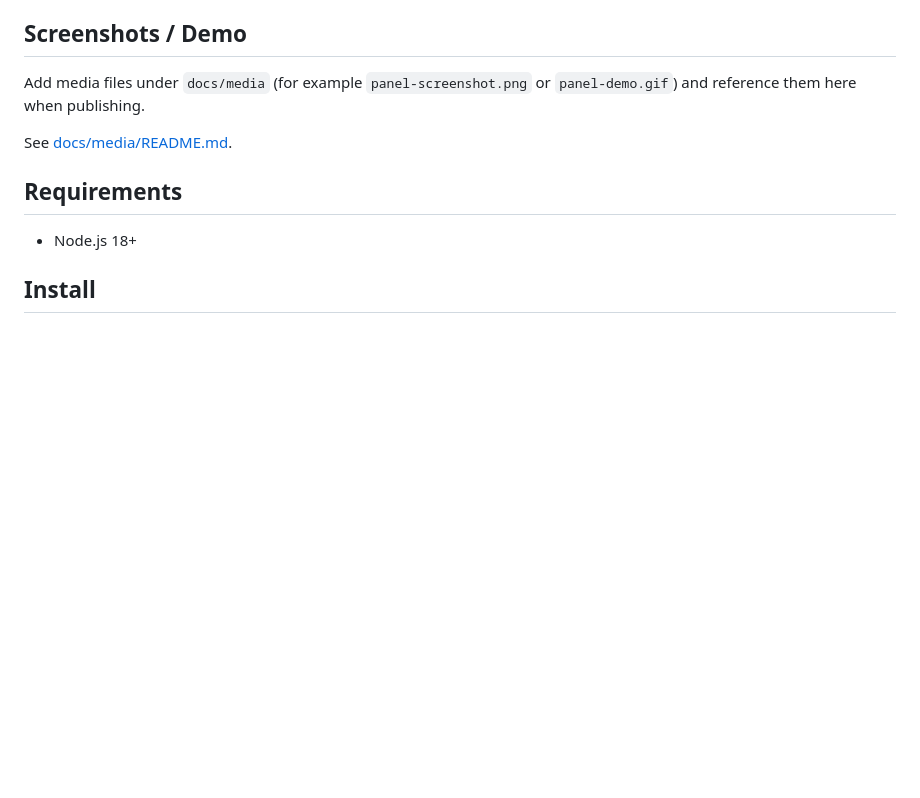
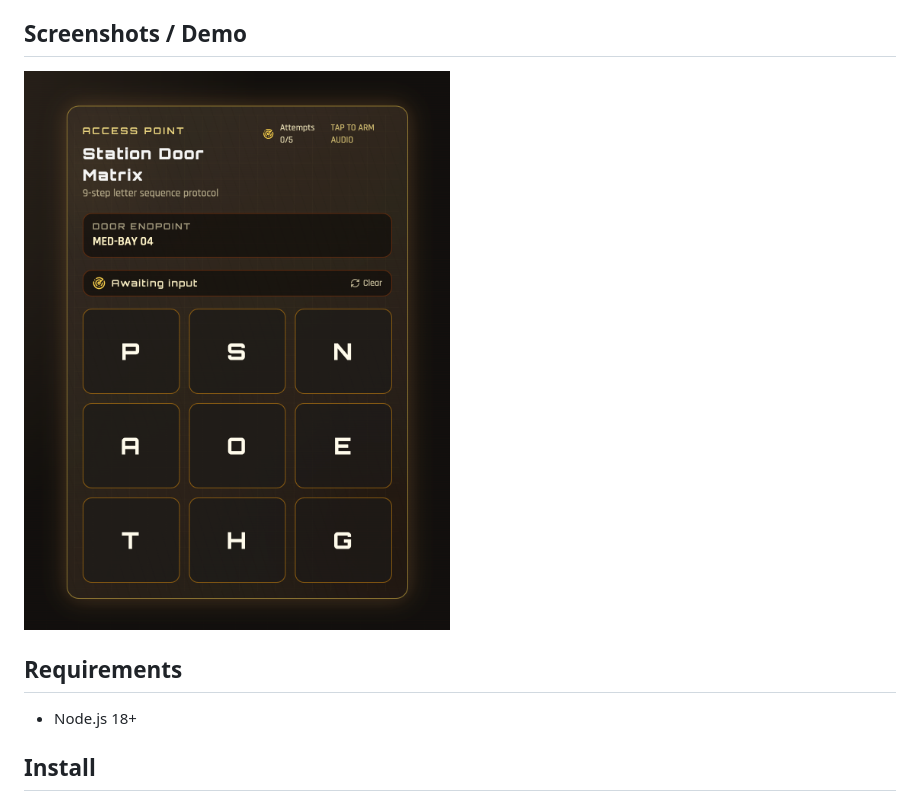
Before and after one commit to peter5ac/pinpad, a Markdown page: README.md, the part around the change. Rendered like a GitHub page; blank space fills up the shorter version.

```diff
--- a/README.md
+++ b/README.md
@@ -24,9 +24,7 @@ A single-screen TTRPG digital prop that simulates a worn space-station access pa
 
 ## Screenshots / Demo
 
-Add media files under `docs/media` (for example `panel-screenshot.png` or `panel-demo.gif`) and reference them here when publishing.
-
-See [docs/media/README.md](docs/media/README.md).
+![Pinpad screenshot](pinpad.png)
 
 ## Requirements
 
```
